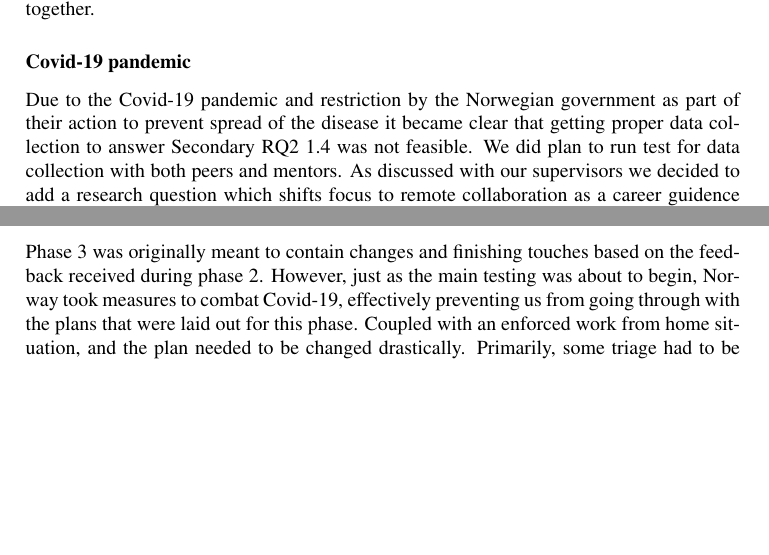
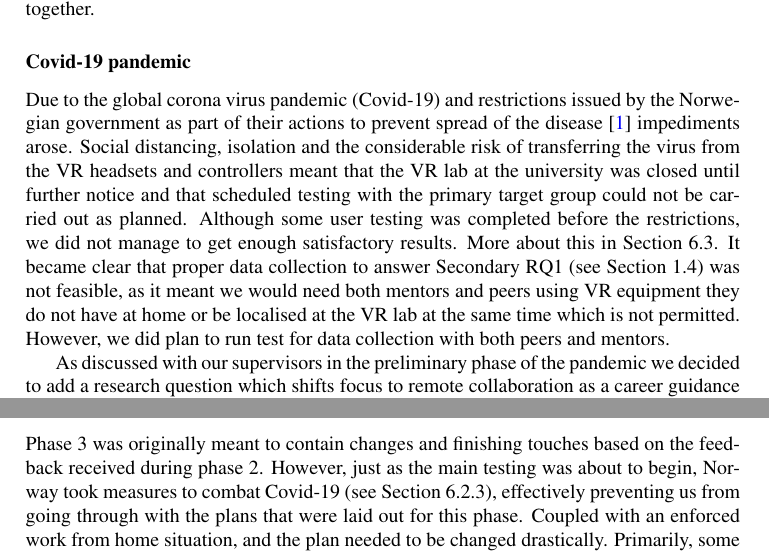
Before and after one commit to ulvestad/MasterThesis_Workplace-training-in-Collaborative-Virtual-Reality, a LaTeX thesis (main.tex, which reads chapter6.tex, chapter7.tex): two parts of pages 61 and 63 of 73 before the commit and two parts of pages 61 and 63 of 75 after it, joined at a grey line, cut so that both start at the same text, the shorter picture padded with empty space. Compiled offline with pdfLaTeX.

Commit message:
Updates from Overleaf

```diff
--- a/chapter6.tex
+++ b/chapter6.tex
@@ -78,7 +78,15 @@ A helper method has also been created to help keep the code general. Instead of
 One of the more complex challenges encountered was the fact that the workplace being enabled to function with multiple users was simply not designed from the start with this in mind. This meant that certain scripts needed to be altered to function while networked, and a discussion was had regarding the validity of the tasks as collaborative work. However, as mentioned in section \ref{section:CSCL}, the act of collaborating in itself can bring about better learning through simply discussing and bouncing ideas off another person. A task need not necessarily be created for multiple users for a group to gain benefits from solving it together.
 
 \subsubsection{Covid-19 pandemic}
-Due to the Covid-19 pandemic and restriction by the Norwegian government as part of their action to prevent spread of the disease it became clear that getting proper data collection to answer Secondary RQ2 \ref{RQ} was not feasible. We did plan to run test for data collection with both peers and mentors. As discussed with our supervisors we decided to add a research question which shifts focus to remote collaboration as a career guidence tool. However, we consider the RQ2 as part of furture work, see Section \ref{} for more.  More about a Kompentanse Norge og presentasjon over Zoom + Microsoft form etc.
+\label{section:covid19}
+Due to the global corona virus pandemic (Covid-19) and restrictions issued by the Norwegian government as part of their actions to prevent spread of the disease \cite{FhiCorona} impediments arose. Social distancing, isolation and the considerable risk of transferring the virus from the VR headsets and controllers meant that the VR lab at the university was closed until further notice and that scheduled testing with the primary target group could not be carried out as planned. Although some user testing was completed before the restrictions, we did not manage to get enough satisfactory results. More about this in Section \ref{section:secondEvalPhase2}. It became clear that proper data collection to answer Secondary RQ1 (see Section \ref{RQ}) was not feasible, as it meant we would need both mentors and peers using VR equipment they do not have at home or be localised at the VR lab at the same time which is not permitted. However, we did plan to run test for data collection with both peers and mentors.
+
+As discussed with our supervisors in the preliminary phase of the pandemic we decided to add a research question which shifts focus to remote collaboration as a career guidance tool. However, we consider the RQ1 as part of future work, see Section \ref{} for more.
+
+Covid-19 also meant we had continue work from home by setting up temporary VR stations in our apartments. Relatively small areas was not ideal for tracking and movement, but we adapted to the situation. As for the VR equipment we got dealt Oculus Rift and Rift S. We therefore had to accommodate to new controller bindings and setup as we previously mainly worked on HTC Vive and Index, i.e. non-Oculus devices.
+
+
+
 
 
 \section{Second Evaluation}
--- a/chapter7.tex
+++ b/chapter7.tex
@@ -4,7 +4,7 @@
 \label{chap:phase3}
 
 \section{Planning and Changes}
-Phase 3 was originally meant to contain changes and finishing touches based on the feedback received during phase 2. However, just as the main testing was about to begin, Norway took measures to combat Covid-19, effectively preventing us from going through with the plans that were laid out for this phase. Coupled with an enforced work from home situation, and the plan needed to be changed drastically. Primarily, some triage had to be done as to figure out which parts of the application were the most necessary for remote data gathering. Since the application is a proof of concept, it was never that important that it ran without supervision, or that multiple server instances could be ran at the same time, since we were always present to run the tests and could manage all of this manually. Now that could no longer be assured.
+Phase 3 was originally meant to contain changes and finishing touches based on the feedback received during phase 2. However, just as the main testing was about to begin, Norway took measures to combat Covid-19 (see Section \ref{section:covid19}), effectively preventing us from going through with the plans that were laid out for this phase. Coupled with an enforced work from home situation, and the plan needed to be changed drastically. Primarily, some triage had to be done as to figure out which parts of the application were the most necessary for remote data gathering. Since the application is a proof of concept, it was never that important that it ran without supervision, or that multiple server instances could be ran at the same time, since we were always present to run the tests and could manage all of this manually. Now that could no longer be assured.
 
 \subsection{Changes}
 \begin{description}
```
Also changed, not shown: chapter4.tex (+2 -0 lines), mylib.bib (+6 -1 lines), chapter6.tex (2 more changed lines), chapter7.tex (4 more changed lines).
